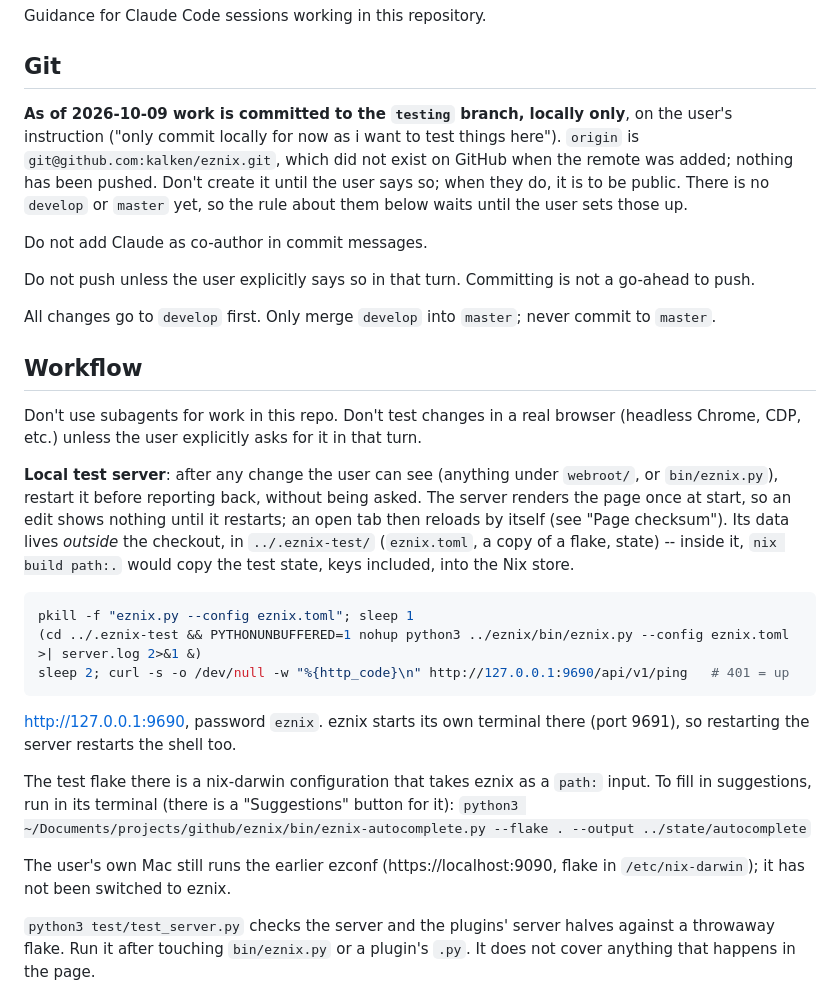
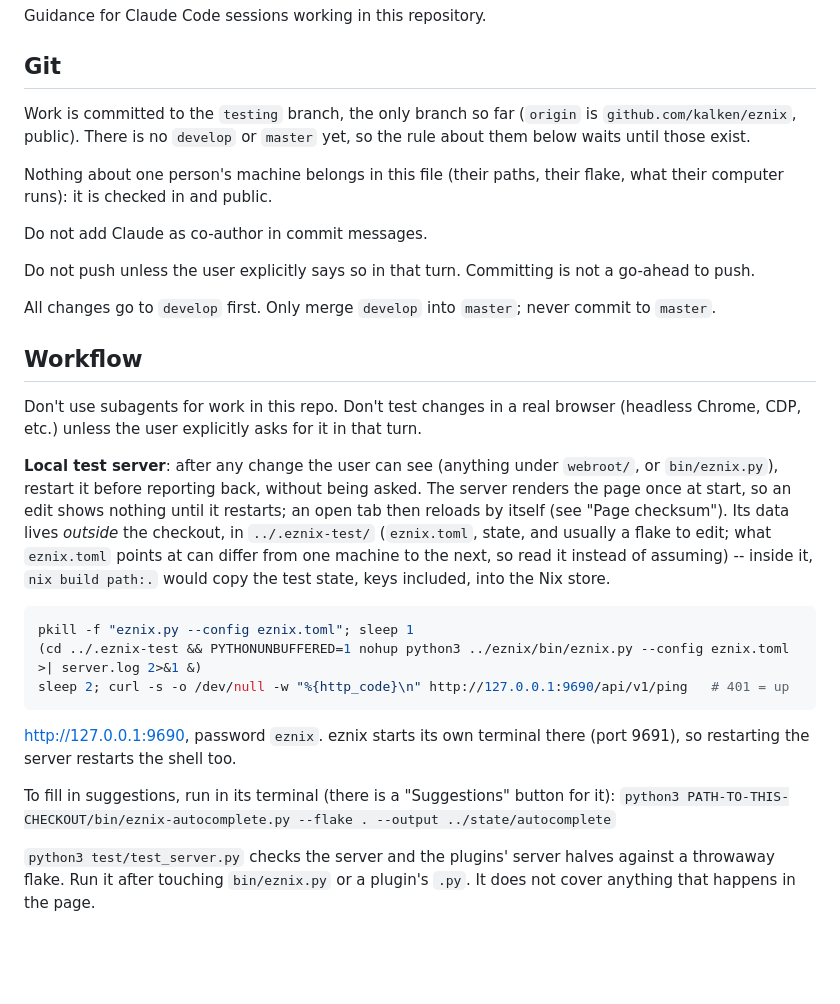
Before and after one commit to kalken/eznix, a Markdown page: CLAUDE.md, the part around the change. GitHub-like rendering; blank space fills up the shorter version.

Commit message:
CLAUDE.md: the Git section as it stands now; nothing about one machine

````diff
--- a/CLAUDE.md
+++ b/CLAUDE.md
@@ -4,12 +4,12 @@ Guidance for Claude Code sessions working in this repository.
 
 ## Git
 
-**As of 2026-10-09 work is committed to the `testing` branch, locally only**, on the user's
-instruction ("only commit locally for now as i want to test things here"). `origin` is
-`git@github.com:kalken/eznix.git`, which did not exist on GitHub when the remote was added;
-nothing has been pushed. Don't create it until the user says so; when they do, it is to be
-public. There is no `develop` or `master` yet, so the rule about them below
-waits until the user sets those up.
+Work is committed to the `testing` branch, the only branch so far (`origin` is
+`github.com/kalken/eznix`, public). There is no `develop` or `master` yet, so the rule about
+them below waits until those exist.
+
+Nothing about one person's machine belongs in this file (their paths, their flake, what
+their computer runs): it is checked in and public.
 
 Do not add Claude as co-author in commit messages.
 
@@ -26,7 +26,8 @@ Chrome, CDP, etc.) unless the user explicitly asks for it in that turn.
 `bin/eznix.py`), restart it before reporting back, without being asked. The server renders the
 page once at start, so an edit shows nothing until it restarts; an open tab then reloads by
 itself (see "Page checksum"). Its data lives *outside* the checkout, in `../.eznix-test/`
-(`eznix.toml`, a copy of a flake, state) -- inside it, `nix build path:.` would copy the test
+(`eznix.toml`, state, and usually a flake to edit; what `eznix.toml` points at can differ
+from one machine to the next, so read it instead of assuming) -- inside it, `nix build path:.` would copy the test
 state, keys included, into the Nix store.
 
 ```sh
@@ -38,12 +39,8 @@ sleep 2; curl -s -o /dev/null -w "%{http_code}\n" http://127.0.0.1:9690/api/v1/p
 http://127.0.0.1:9690, password `eznix`. eznix starts its own terminal there (port 9691), so
 restarting the server restarts the shell too.
 
-The test flake there is a nix-darwin configuration that takes eznix as a `path:` input. To
-fill in suggestions, run in its terminal (there is a "Suggestions" button for it):
-`python3 ~/Documents/projects/github/eznix/bin/eznix-autocomplete.py --flake . --output ../state/autocomplete`
-
-The user's own Mac still runs the earlier ezconf (https://localhost:9090, flake in
-`/etc/nix-darwin`); it has not been switched to eznix.
+To fill in suggestions, run in its terminal (there is a "Suggestions" button for it):
+`python3 PATH-TO-THIS-CHECKOUT/bin/eznix-autocomplete.py --flake . --output ../state/autocomplete`
 
 `python3 test/test_server.py` checks the server and the plugins' server halves against a
 throwaway flake. Run it after touching `bin/eznix.py` or a plugin's `.py`. It does not cover
````
